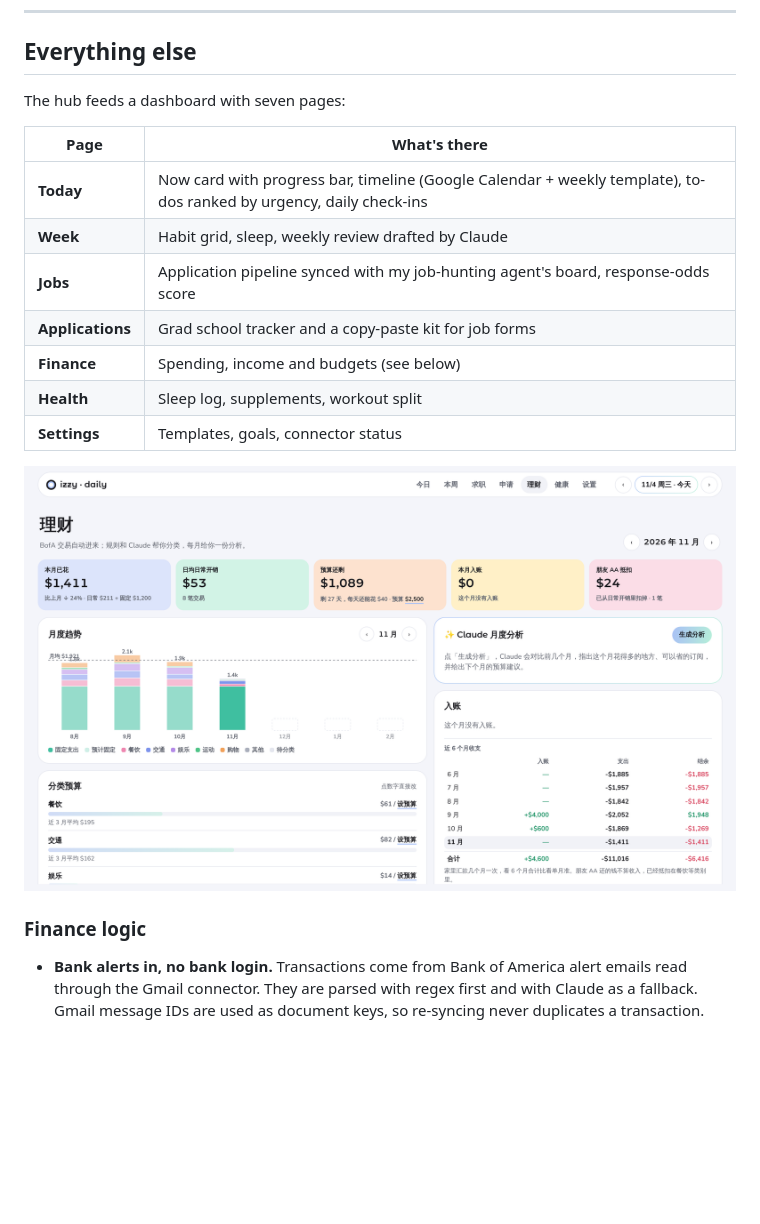
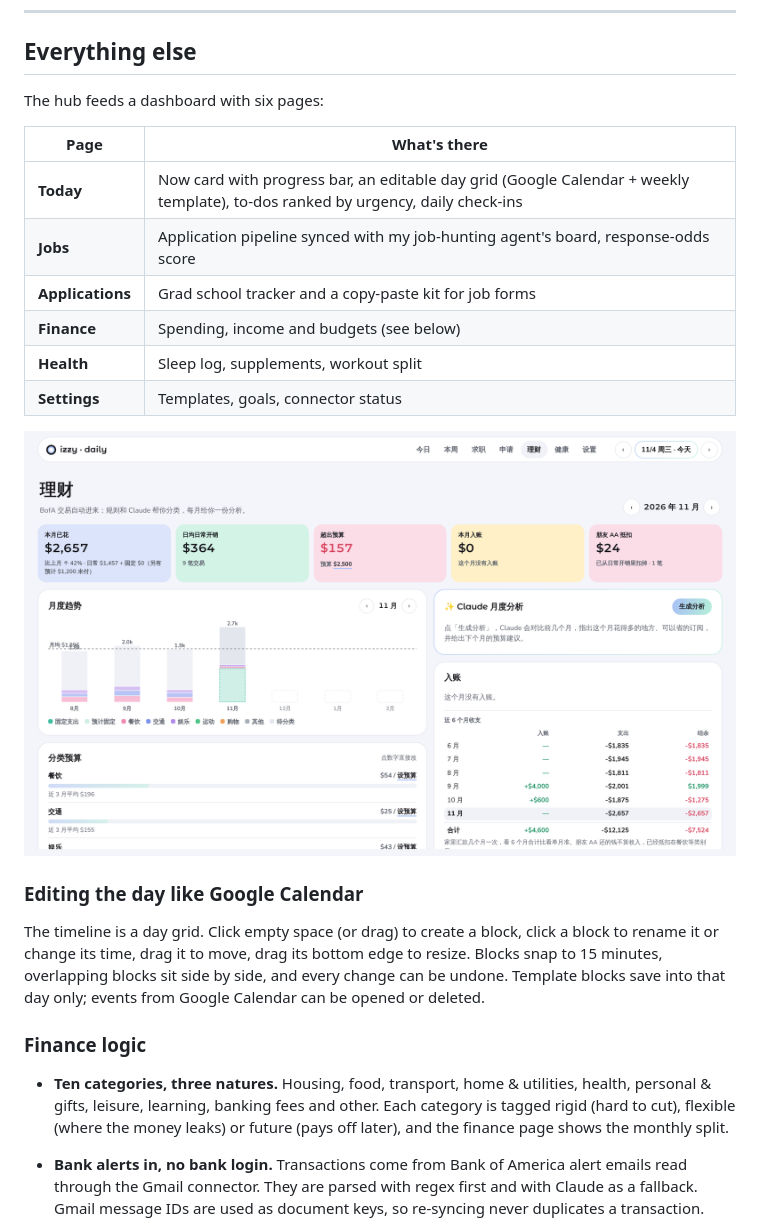
Before and after one commit to ezshrimps/izzy-daily, a Markdown page: README.md, the part around the change. Rendered like a GitHub page; pictures changed too: docs/finance.png; blank space fills up the shorter version.

Commit message:
README: day grid editing, new spending categories; drop Week page
Co-Authored-By: Claude Opus 5.5 <noreply@anthropic.com>
Claude-Session: https://claude.ai/code/session_01LdqtABcSLYV7nAgoBem4sL

```diff
--- a/README.md
+++ b/README.md
@@ -69,12 +69,11 @@ Supported action types:
 
 ## Everything else
 
-The hub feeds a dashboard with seven pages:
+The hub feeds a dashboard with six pages:
 
 | Page | What's there |
 |---|---|
-| **Today** | Now card with progress bar, timeline (Google Calendar + weekly template), to-dos ranked by urgency, daily check-ins |
-| **Week** | Habit grid, sleep, weekly review drafted by Claude |
+| **Today** | Now card with progress bar, an editable day grid (Google Calendar + weekly template), to-dos ranked by urgency, daily check-ins |
 | **Jobs** | Application pipeline synced with my job-hunting agent's board, response-odds score |
 | **Applications** | Grad school tracker and a copy-paste kit for job forms |
 | **Finance** | Spending, income and budgets (see below) |
@@ -83,7 +82,13 @@ The hub feeds a dashboard with seven pages:
 
 ![Finance page](docs/finance.png)
 
+### Editing the day like Google Calendar
+
+The timeline is a day grid. Click empty space (or drag) to create a block, click a block to rename it or change its time, drag it to move, drag its bottom edge to resize. Blocks snap to 15 minutes, overlapping blocks sit side by side, and every change can be undone. Template blocks save into that day only; events from Google Calendar can be opened or deleted.
+
 ### Finance logic
+
+- **Ten categories, three natures.** Housing, food, transport, home & utilities, health, personal & gifts, leisure, learning, banking fees and other. Each category is tagged rigid (hard to cut), flexible (where the money leaks) or future (pays off later), and the finance page shows the monthly split.
 
 - **Bank alerts in, no bank login.** Transactions come from Bank of America alert emails read through the Gmail connector. They are parsed with regex first and with Claude as a fallback. Gmail message IDs are used as document keys, so re-syncing never duplicates a transaction.
 - **Fixed costs count only when actually paid.** Rent and insurance are matched against real payments, not assumed every month.
```
Also changed, not shown: docs/hub-after.png, docs/today.png.
